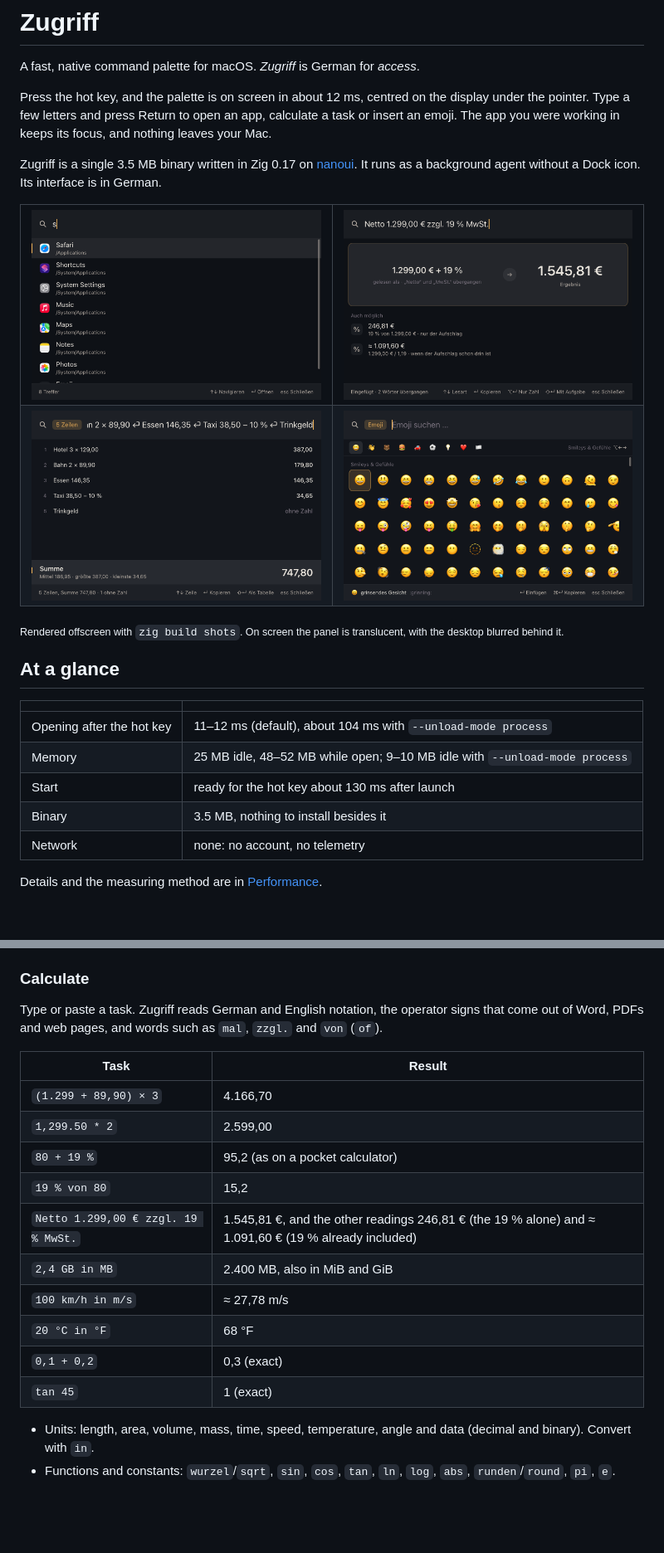
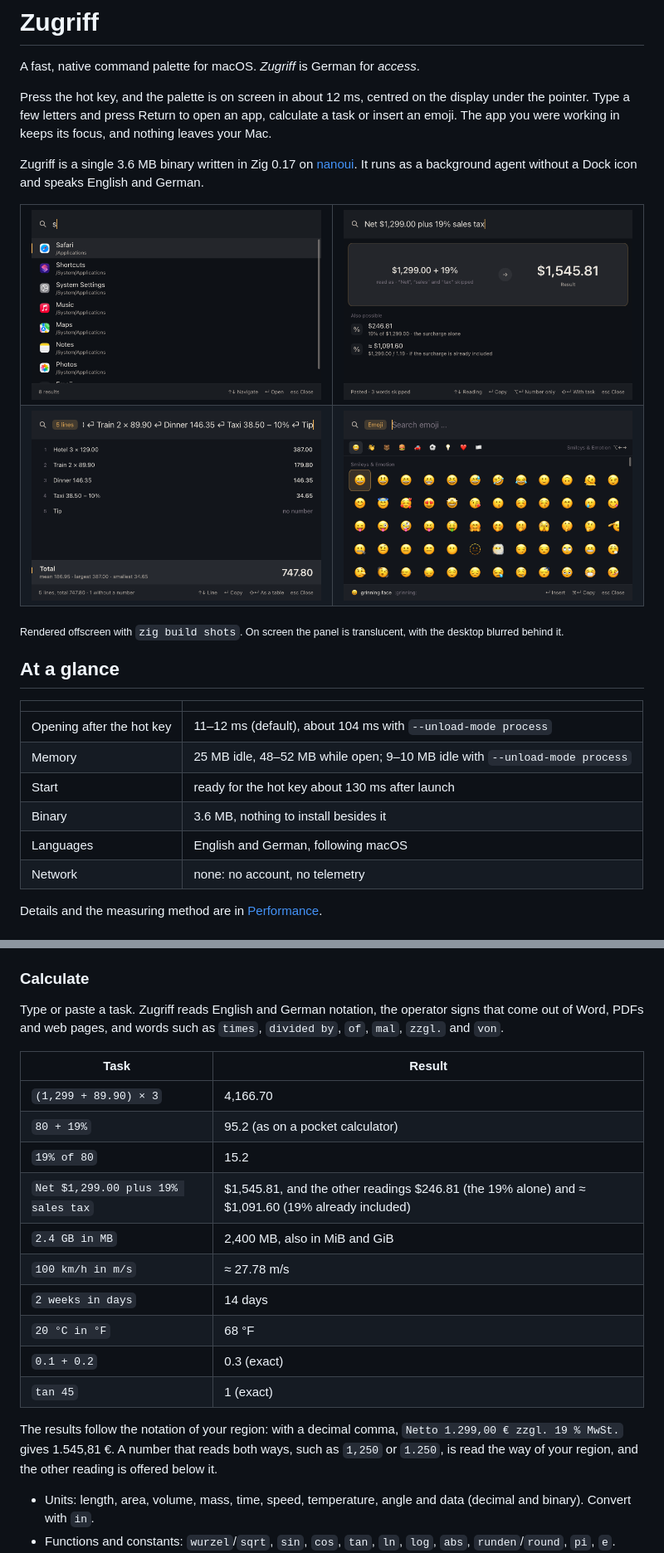
Before and after one commit to patlux/zugriff, a Markdown page: README.md, 2 parts joined by grey strips. Shown at 83% size. Rendered like a GitHub page; pictures changed too: docs/images/apps.png, docs/images/calculator.png, docs/images/emoji.png; blank space fills up the shorter version.

Commit message:
Document English and German, and show the English palette in the README

```diff
--- a/README.md
+++ b/README.md
@@ -7,9 +7,9 @@ display under the pointer. Type a few letters and press Return to open an app,
 calculate a task or insert an emoji. The app you were working in keeps its
 focus, and nothing leaves your Mac.
 
-Zugriff is a single 3.5 MB binary written in Zig 0.17 on
+Zugriff is a single 3.6 MB binary written in Zig 0.17 on
 [nanoui](https://github.com/justrach/nanoui). It runs as a background agent
-without a Dock icon. Its interface is in German.
+without a Dock icon and speaks English and German.
 
 <table>
   <tr>
@@ -32,7 +32,8 @@ translucent, with the desktop blurred behind it.</sub>
 | Opening after the hot key | 11–12 ms (default), about 104 ms with `--unload-mode process` |
 | Memory | 25 MB idle, 48–52 MB while open; 9–10 MB idle with `--unload-mode process` |
 | Start | ready for the hot key about 130 ms after launch |
-| Binary | 3.5 MB, nothing to install besides it |
+| Binary | 3.6 MB, nothing to install besides it |
+| Languages | English and German, following macOS |
 | Network | none: no account, no telemetry |
 
 Details and the measuring method are in [Performance](#performance).
@@ -57,22 +58,27 @@ Details and the measuring method are in [Performance](#performance).
 
 ### Calculate
 
-Type or paste a task. Zugriff reads German and English notation, the operator
-signs that come out of Word, PDFs and web pages, and words such as `mal`,
-`zzgl.` and `von` (`of`).
+Type or paste a task. Zugriff reads English and German notation, the
+operator signs that come out of Word, PDFs and web pages, and words such as
+`times`, `divided by`, `of`, `mal`, `zzgl.` and `von`.
 
 | Task | Result |
 | --- | --- |
-| `(1.299 + 89,90) × 3` | 4.166,70 |
-| `1,299.50 * 2` | 2.599,00 |
-| `80 + 19 %` | 95,2 (as on a pocket calculator) |
-| `19 % von 80` | 15,2 |
-| `Netto 1.299,00 € zzgl. 19 % MwSt.` | 1.545,81 €, and the other readings 246,81 € (the 19 % alone) and ≈ 1.091,60 € (19 % already included) |
-| `2,4 GB in MB` | 2.400 MB, also in MiB and GiB |
-| `100 km/h in m/s` | ≈ 27,78 m/s |
+| `(1,299 + 89.90) × 3` | 4,166.70 |
+| `80 + 19%` | 95.2 (as on a pocket calculator) |
+| `19% of 80` | 15.2 |
+| `Net $1,299.00 plus 19% sales tax` | $1,545.81, and the other readings $246.81 (the 19% alone) and ≈ $1,091.60 (19% already included) |
+| `2.4 GB in MB` | 2,400 MB, also in MiB and GiB |
+| `100 km/h in m/s` | ≈ 27.78 m/s |
+| `2 weeks in days` | 14 days |
 | `20 °C in °F` | 68 °F |
-| `0,1 + 0,2` | 0,3 (exact) |
+| `0.1 + 0.2` | 0.3 (exact) |
 | `tan 45` | 1 (exact) |
+
+The results follow the notation of your region: with a decimal comma,
+`Netto 1.299,00 € zzgl. 19 % MwSt.` gives 1.545,81 €. A number that reads
+both ways, such as `1,250` or `1.250`, is read the way of your region, and the
+other reading is offered below it.
 
 - Units: length, area, volume, mass, time, speed, temperature, angle and data
   (decimal and binary). Convert with `in`.
```
Also changed, not shown: other parts of README.md (+26 -10 lines), .changeset/20261122-230224-empty.md (added, +2 -0 lines), AGENTS.md (+10 -0 lines), PRODUCT.md (+9 -3 lines), 1 other file.
